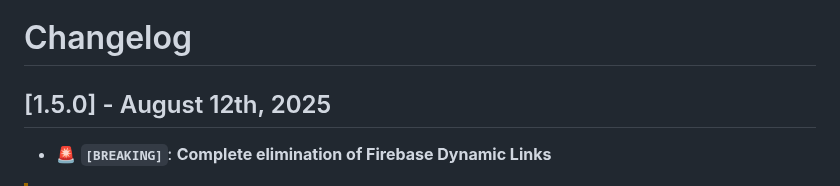
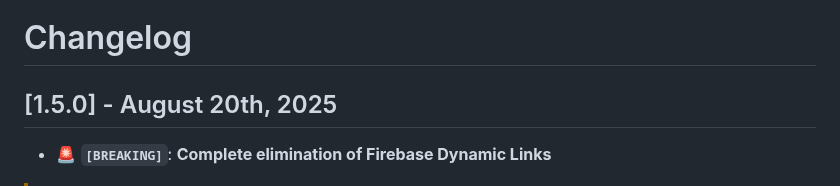
Before and after one commit to Tweener/passage, a Markdown page: CHANGELOG.md, the part around the change. Drawn GitHub-style.

```diff
--- a/CHANGELOG.md
+++ b/CHANGELOG.md
@@ -1,7 +1,7 @@
 
 # Changelog
 
-## [1.5.0] - August 12th, 2025
+## [1.5.0] - August 20th, 2025
 - 🚨 **`[BREAKING]`**: **Complete elimination of Firebase Dynamic Links**
 > [!WARNING]
 > Starting **August 25, 2025**, email actions will no longer work due to the [shutdown of Firebase Dynamic Links](https://firebase.google.com/support/dynamic-links-faq).
```
